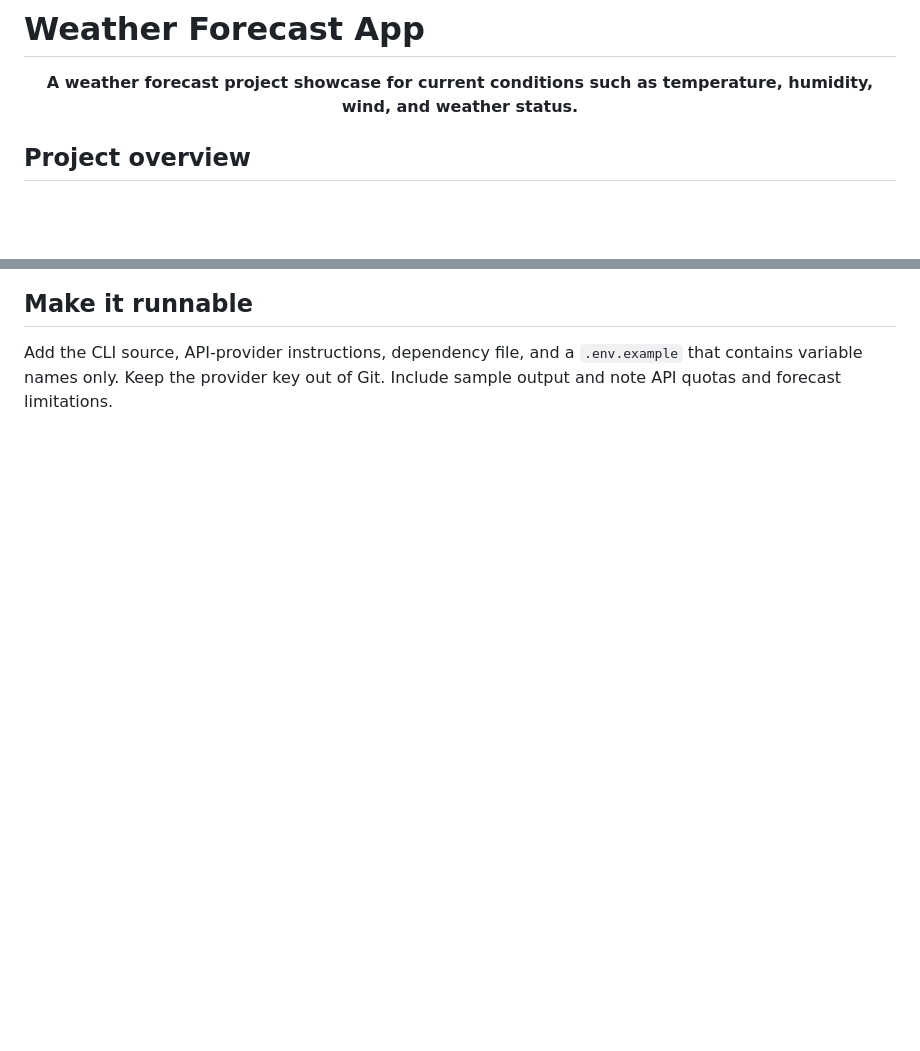
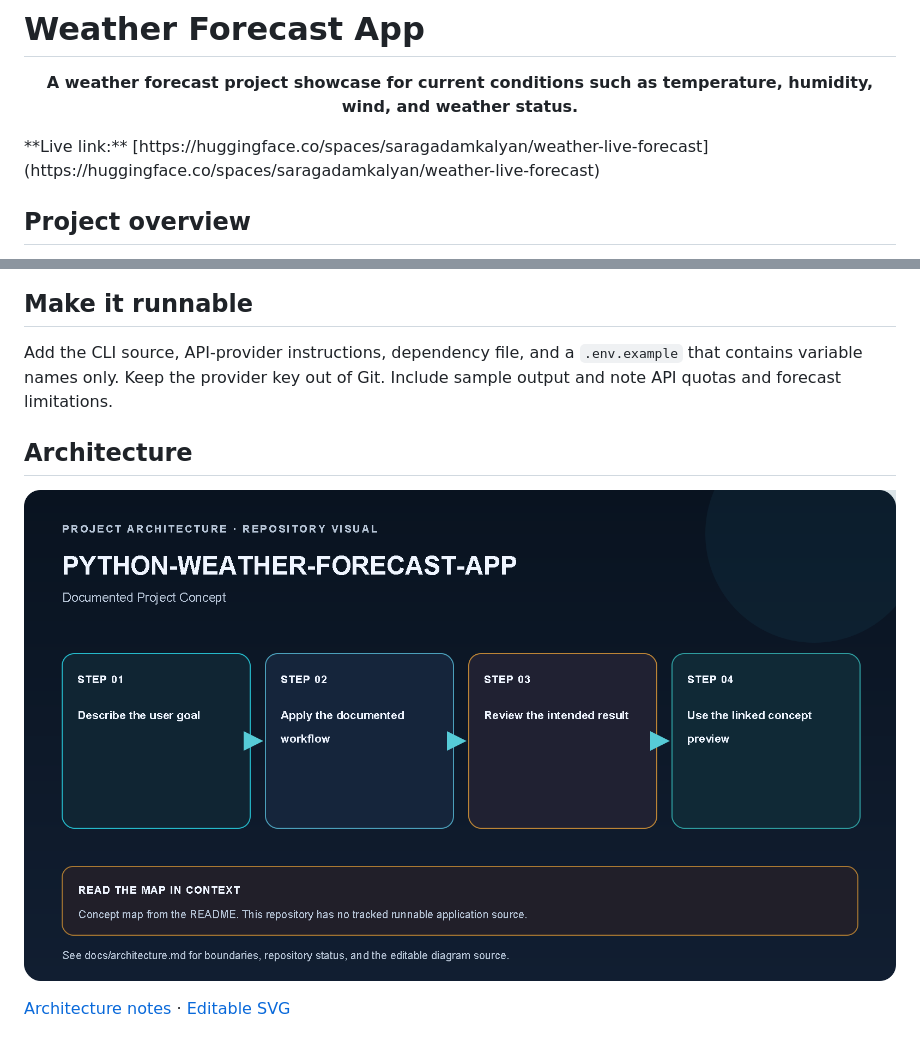
Before and after one commit to kalyan870/Python-Weather-Forecast-App, a Markdown page: README.md, 2 parts joined by grey strips. Drawn GitHub-style; pictures changed too: docs/images/python-weather-forecast-app-architecture.png (added); blank space fills up the shorter version.

Commit message:
docs: add project architecture and status

```diff
--- a/README.md
+++ b/README.md
@@ -1,6 +1,7 @@
 # Weather Forecast App
 
 <p align="center"><strong>A weather forecast project showcase for current conditions such as temperature, humidity, wind, and weather status.</strong></p>
+**Live link:** [https://huggingface.co/spaces/saragadamkalyan/weather-live-forecast](https://huggingface.co/spaces/saragadamkalyan/weather-live-forecast)
 
 ## Project overview
 
@@ -26,3 +27,10 @@ This is a conceptual flow based on the project description, not a verified imple
 ## Make it runnable
 
 Add the CLI source, API-provider instructions, dependency file, and a `.env.example` that contains variable names only. Keep the provider key out of Git. Include sample output and note API quotas and forecast limitations.
+
+## Architecture
+
+
+![Python-Weather-Forecast-App architecture map](docs/images/python-weather-forecast-app-architecture.png)
+
+[Architecture notes](docs/architecture.md) · [Editable SVG](docs/images/python-weather-forecast-app-architecture.svg)
```
Also changed, not shown: docs/architecture.md (added, +30 -0 lines), 1 other file.
